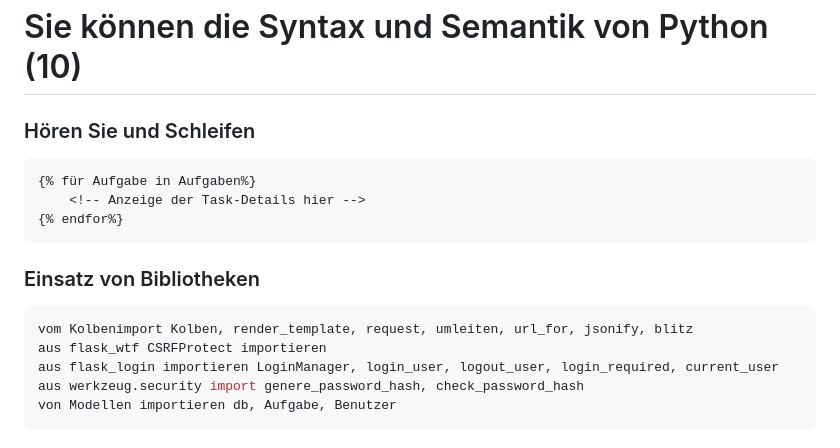
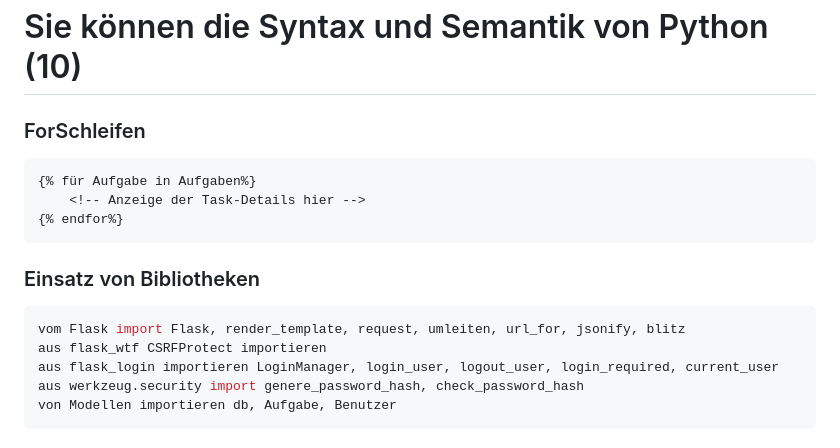
Before and after one commit to Tim10022023/ToDoListPythonProject, a Markdown page: README.md, the part around the change. GitHub-like rendering.

````diff
--- a/README.md
+++ b/README.md
@@ -40,7 +40,7 @@ users = User.query.all ()
 
 
 # Sie können die Syntax und Semantik von Python (10)
-### Hören Sie und Schleifen
+### ForSchleifen
 ```
 {% für Aufgabe in Aufgaben%}
     <!-- Anzeige der Task-Details hier -->
@@ -48,7 +48,7 @@ users = User.query.all ()
 ```
 ### Einsatz von Bibliotheken
 ```Python
-vom Kolbenimport Kolben, render_template, request, umleiten, url_for, jsonify, blitz
+vom Flask import Flask, render_template, request, umleiten, url_for, jsonify, blitz
 aus flask_wtf CSRFProtect importieren
 aus flask_login importieren LoginManager, login_user, logout_user, login_required, current_user
 aus werkzeug.security import genere_password_hash, check_password_hash
````
